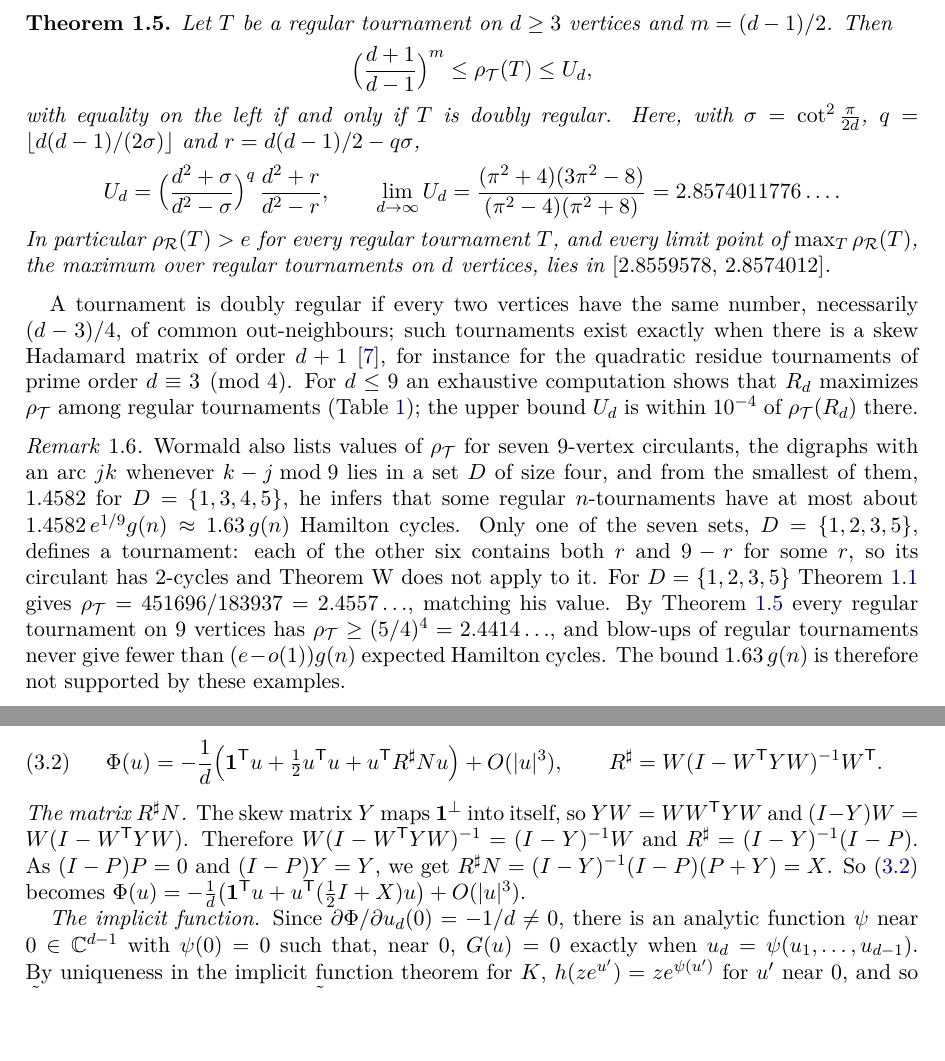
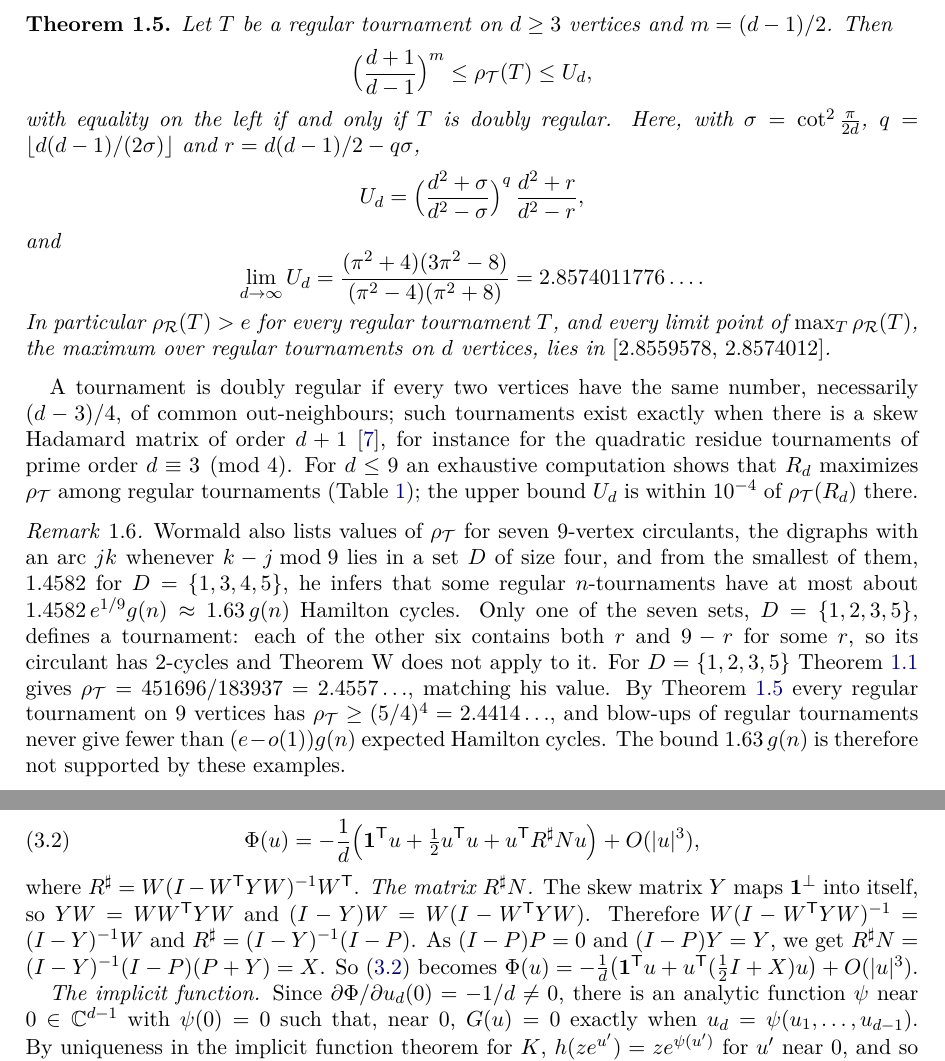
Before and after one commit to creelie/Breakthrough-problems-1, a LaTeX paper (preprint/main.tex): two parts of pages 3 and 5 of 10, joined at a grey line, cut so that both start at the same text, the shorter picture padded with empty space. The pictures show the PDF file dist/wormald-tournaments_final2.pdf that the author committed with the source.

Commit message:
Split four wide displays so the paper also fits narrower journal layouts
Claude-Session: https://claude.ai/code/session_01EGiLpdH5duPdbVgVZD1gKu

```diff
--- a/preprint/main.tex
+++ b/preprint/main.tex
@@ -130,7 +130,11 @@ Let $T$ be a regular tournament on $d\ge3$ vertices and $m=(d-1)/2$. Then
 \]
 with equality on the left if and only if $T$ is doubly regular. Here, with $\sigma=\cot^2\frac{\pi}{2d}$, $q=\lfloor d(d-1)/(2\sigma)\rfloor$ and $r=d(d-1)/2-q\sigma$,
 \[
-U_d=\Bigl(\frac{d^2+\sigma}{d^2-\sigma}\Bigr)^{q}\,\frac{d^2+r}{d^2-r},\qquad \lim_{d\to\infty}U_d=\frac{(\pi^2+4)(3\pi^2-8)}{(\pi^2-4)(\pi^2+8)}=2.8574011776\ldots.
+U_d=\Bigl(\frac{d^2+\sigma}{d^2-\sigma}\Bigr)^{q}\,\frac{d^2+r}{d^2-r},
+\]
+and
+\[
+\lim_{d\to\infty}U_d=\frac{(\pi^2+4)(3\pi^2-8)}{(\pi^2-4)(\pi^2+8)}=2.8574011776\ldots.
 \]
 In particular $\rho_\cR(T)>e$ for every regular tournament $T$, and every limit point of $\max_T\rho_\cR(T)$, the maximum over regular tournaments on $d$ vertices, lies in $[2.8559578,\,2.8574012]$.
 \end{theorem}
@@ -206,8 +210,9 @@ v^\T M(u)W=-\tfrac1{\sqrt d}(e^u-\one)^\T W,\qquad W^\T M(u)v=-\tfrac1{\sqrt d}W
 \end{gather*}
 The last two are $O(|u|)$, so
 \begin{equation}\label{eq:Phi}
-\Phi(u)=-\frac1d\Bigl(\one^\T u+\tfrac12u^\T u+u^\T R^\sharp Nu\Bigr)+O(|u|^3),\qquad R^\sharp=W(I-W^\T YW)^{-1}W^\T.
+\Phi(u)=-\frac1d\Bigl(\one^\T u+\tfrac12u^\T u+u^\T R^\sharp Nu\Bigr)+O(|u|^3),
 \end{equation}
+where $R^\sharp=W(I-W^\T YW)^{-1}W^\T$.
 \emph{The matrix $R^\sharp N$.} The skew matrix $Y$ maps $\one^\perp$ into itself, so $YW=WW^\T YW$ and $(I-Y)W=W(I-W^\T YW)$. Therefore $W(I-W^\T YW)^{-1}=(I-Y)^{-1}W$ and $R^\sharp=(I-Y)^{-1}(I-P)$. As $(I-P)P=0$ and $(I-P)Y=Y$, we get $R^\sharp N=(I-Y)^{-1}(I-P)(P+Y)=X$. So \eqref{eq:Phi} becomes $\Phi(u)=-\frac1d\bigl(\one^\T u+u^\T(\tfrac12I+X)u\bigr)+O(|u|^3)$.
 
 \emph{The implicit function.} Since $\partial\Phi/\partial u_d(0)=-1/d\ne0$, there is an analytic function $\psi$ near $0\in\mathbb C^{d-1}$ with $\psi(0)=0$ such that, near $0$, $G(u)=0$ exactly when $u_d=\psi(u_1,\dots,u_{d-1})$. By uniqueness in the implicit function theorem for $K$, $h(ze^{u'})=ze^{\psi(u')}$ for $u'$ near $0$, and so $\tilde f(\theta)=\log z+\psi(i\theta)$ and $\Hess\tilde f(0)=-\Hess\psi(0)$. On the graph of $\psi$ the expansion of $\Phi$ gives $\psi(u')=-\one^\T u'+O(|u'|^2)$, so that $u=Eu'+O(|u'|^2)$, and then
@@ -226,9 +231,10 @@ $F=(I+Y^2)(I-Y^2)^{-1}$. In particular $F\one=\one$, $\one^\T F=\one^\T$ and
 
 \begin{proof}
 As $Y^\T=-Y$, we have $X^\T=Y^\T(I-Y^\T)^{-1}=-Y(I+Y)^{-1}$. The matrices $Y$, $(I-Y)^{-1}$ and $(I+Y)^{-1}$ commute, so
-\[
-F=I+Y\bigl[(I+Y)-(I-Y)\bigr](I-Y^2)^{-1}=I+2Y^2(I-Y^2)^{-1}=(I+Y^2)(I-Y^2)^{-1}.
-\]
+\begin{align*}
+F&=I+Y\bigl[(I+Y)-(I-Y)\bigr](I-Y^2)^{-1}\\
+&=I+2Y^2(I-Y^2)^{-1}=(I+Y^2)(I-Y^2)^{-1}.
+\end{align*}
 Since $Y\one=0$ and $\one^\T Y=0$, the row and column sums of $F$ equal $1$. Finally $\det(I\pm Y^2)=d^{-2d}\det(d^2I\pm S^2)$.
 \end{proof}
 
```
Also changed, not shown: dist/wormald-tournaments_final2.pdf, preprint/main.tex (7 more changed lines), 2 other files.
